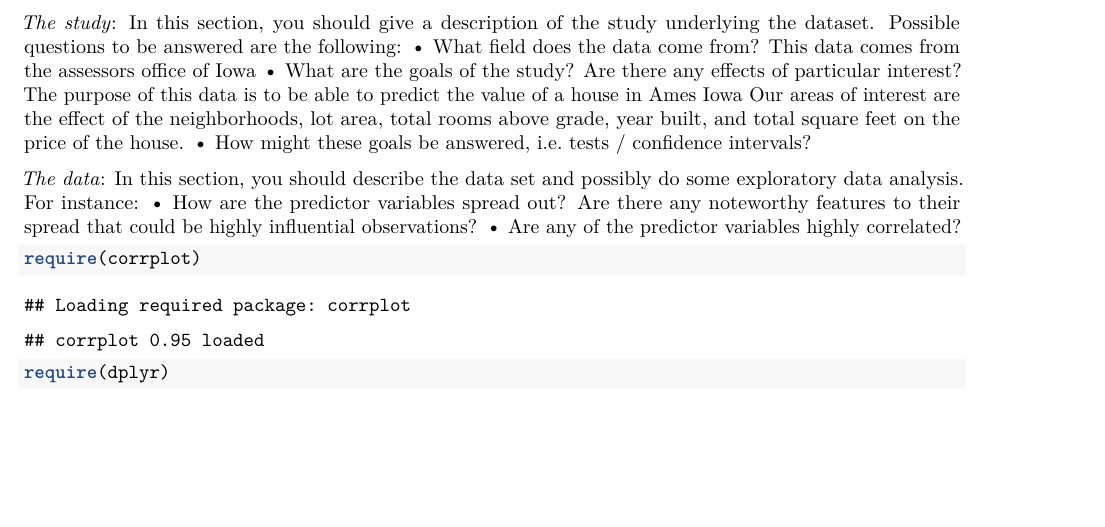
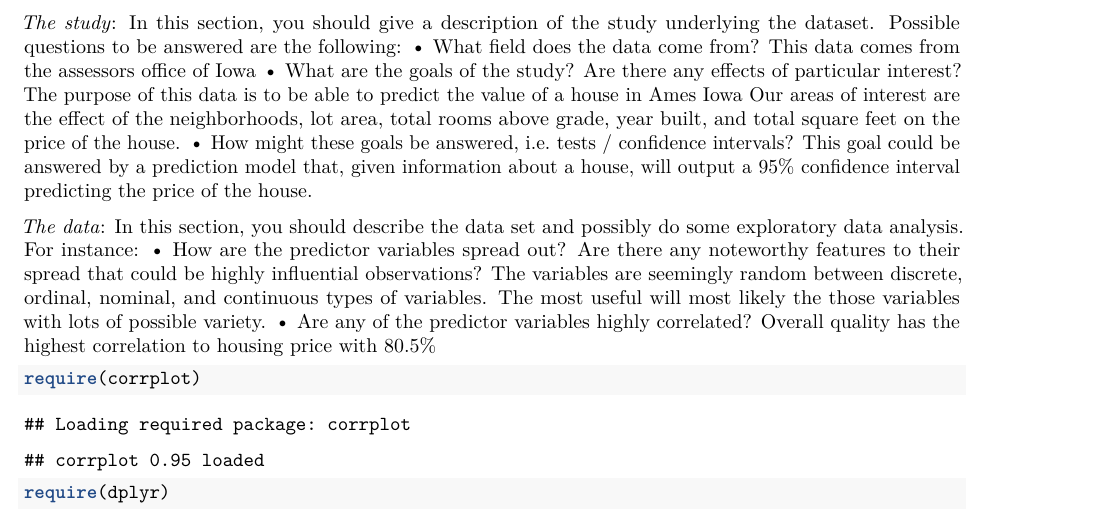
Before and after one commit to zbrotherton/okadaStats, an R Markdown document (Final.Rmd): part of page 1 of 2 before the commit and part of page 1 of 3 after it, cut so that both start at the same text, the shorter picture padded with empty space. Rendered offline with R 4.5, knitr and Pandoc, then LaTeX, with nearby package versions.

Commit message:
I wrote some about Data

````diff
--- a/Final.Rmd
+++ b/Final.Rmd
@@ -18,16 +18,17 @@ questions to be answered are the following:
   This data comes from the assessors office of Iowa
 • What are the goals of the study? Are there any effects of particular interest?
   The purpose of this data is to be able to predict the value of a house in Ames Iowa
-  Our areas of interest are the effect of the neighborhoods, lot area, total rooms above grade, year built, and total
-  square feet on the price of the house.
+  Our areas of interest are the effect of the neighborhoods, lot area, total rooms above grade, year built, and total square feet on the price of the house.
 • How might these goals be answered, i.e. tests / confidence intervals?
-
+  This goal could be answered by a prediction model that, given information about a house, will output a 95% confidence interval predicting the price of the house.
 
 *The data*: In this section, you should describe the data set and possibly do some exploratory data
 analysis. For instance:
 • How are the predictor variables spread out? Are there any noteworthy features to their spread
 that could be highly influential observations?
+  The variables are seemingly random between discrete, ordinal, nominal, and continuous types of variables. The most useful will most likely the those variables with lots of possible variety.
 • Are any of the predictor variables highly correlated?
+  Overall quality has the highest correlation to housing price with 80.5%
 
 ```{r}
 require(corrplot)
````
